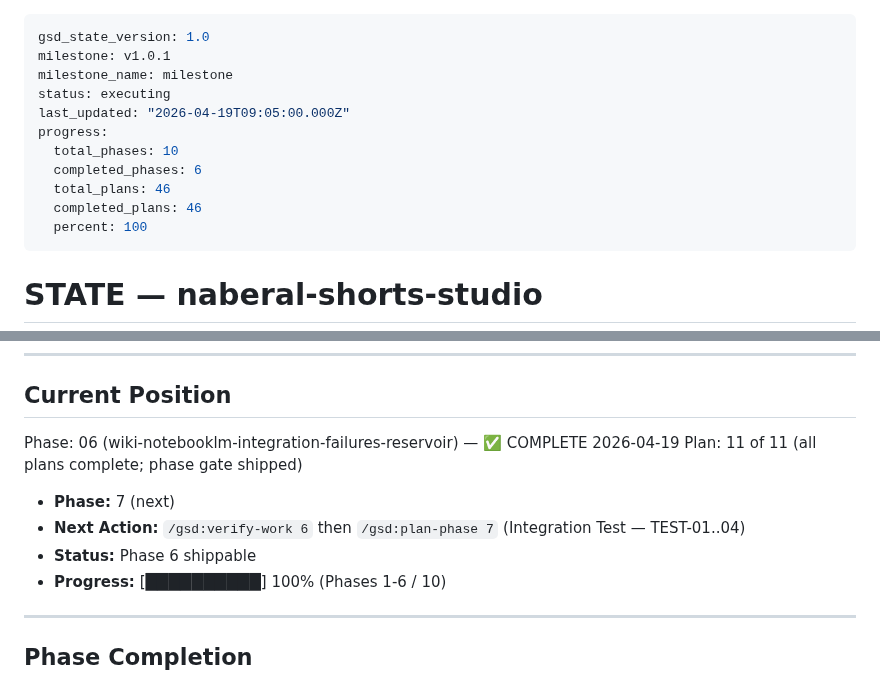
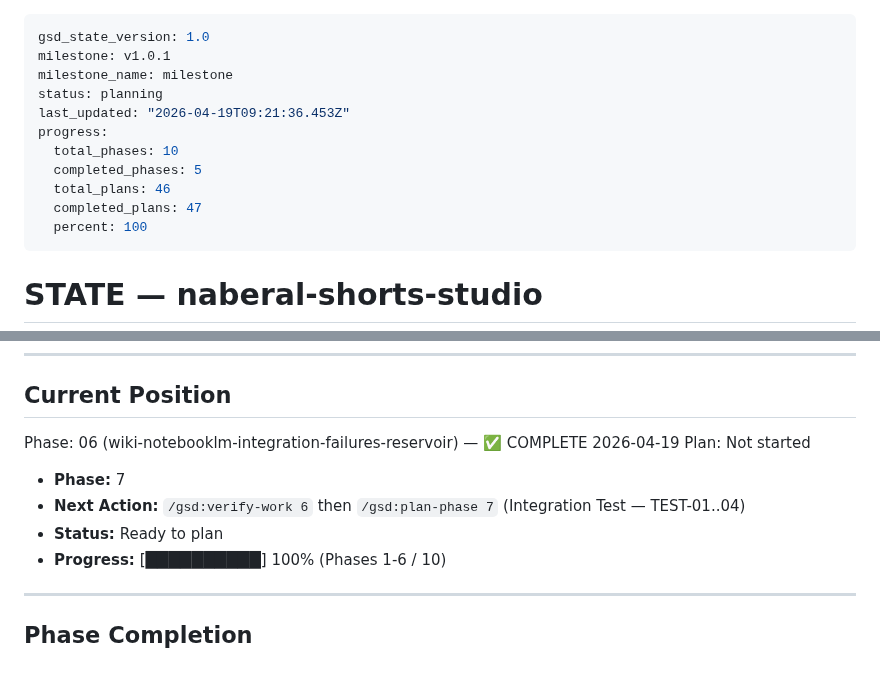
Before and after one commit to kanno321-create/shorts_studio, a Markdown page: .planning/STATE.md, 2 parts joined by grey strips. Drawn GitHub-style.

Commit message:
docs(phase-06): complete phase execution — 11/11 plans + VERIFICATION passed (12/11 trailer = gate plan double-count)

```diff
--- a/.planning/STATE.md
+++ b/.planning/STATE.md
@@ -2,13 +2,13 @@
 gsd_state_version: 1.0
 milestone: v1.0.1
 milestone_name: milestone
-status: executing
-last_updated: "2026-04-19T09:05:00.000Z"
+status: planning
+last_updated: "2026-04-19T09:21:36.453Z"
 progress:
   total_phases: 10
-  completed_phases: 6
+  completed_phases: 5
   total_plans: 46
-  completed_plans: 46
+  completed_plans: 47
   percent: 100
 ---
 
@@ -32,11 +32,11 @@ progress:
 ## Current Position
 
 Phase: 06 (wiki-notebooklm-integration-failures-reservoir) — ✅ COMPLETE 2026-04-19
-Plan: 11 of 11 (all plans complete; phase gate shipped)
+Plan: Not started
 
-- **Phase:** 7 (next)
+- **Phase:** 7
 - **Next Action:** `/gsd:verify-work 6` then `/gsd:plan-phase 7` (Integration Test — TEST-01..04)
-- **Status:** Phase 6 shippable
+- **Status:** Ready to plan
 - **Progress:** [██████████] 100% (Phases 1-6 / 10)
 
 ---
```
